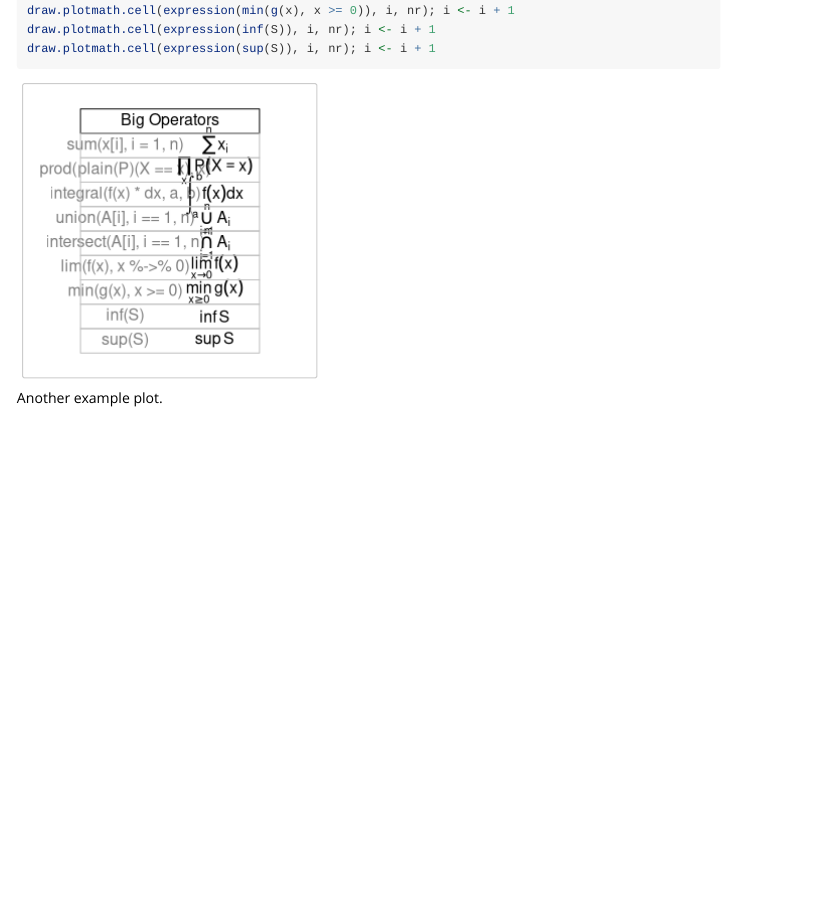
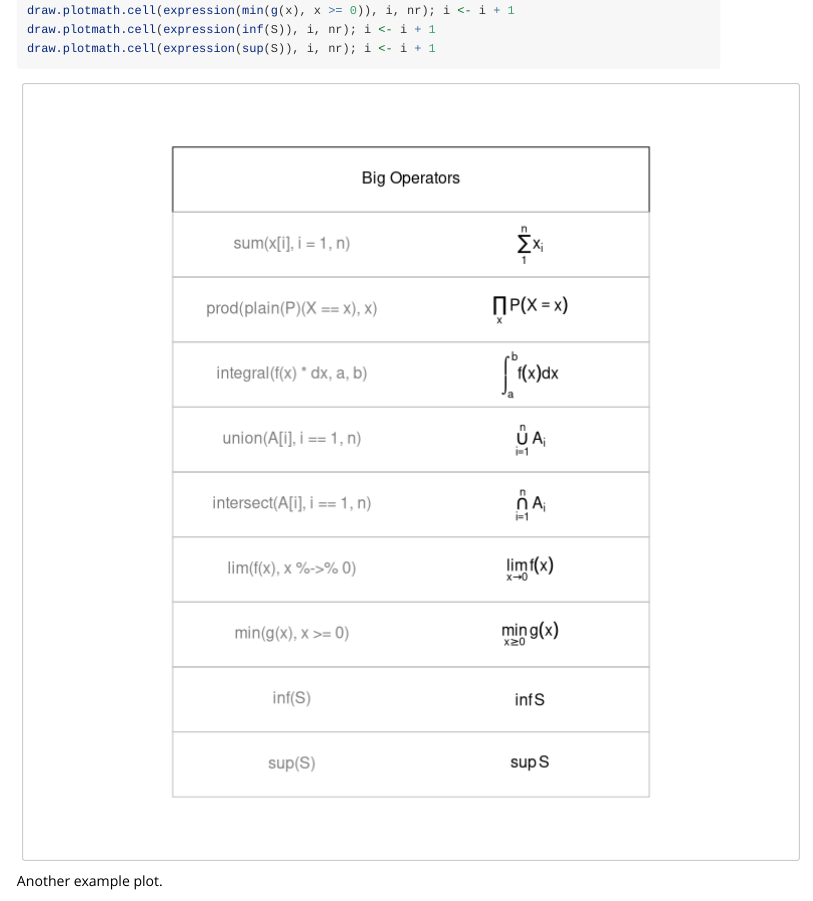
Before and after one commit to remlapmot/mytestpackage1, an R Markdown document (vignettes/example.Rmd): the page in a window 1100 px wide, from 1120 px down. Rendered offline with R 4.5, knitr and Pandoc, with nearby package versions.

Commit message:
Update example.Rmd

````diff
--- a/vignettes/example.Rmd
+++ b/vignettes/example.Rmd
@@ -10,7 +10,9 @@ vignette: >
 ```{r, include=FALSE}
 knitr::opts_chunk$set(
   collapse = TRUE,
-  comment = "#>"
+  comment = "#>",
+  fig.height = 8,
+  fig.width = 8
 )
 ```
 
````
